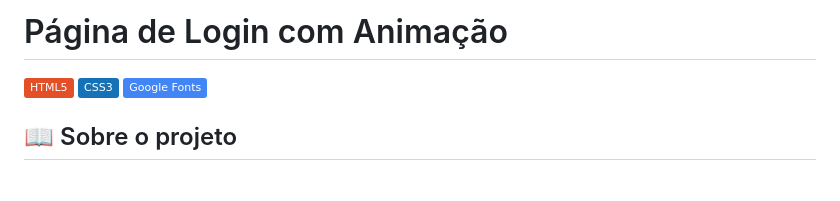
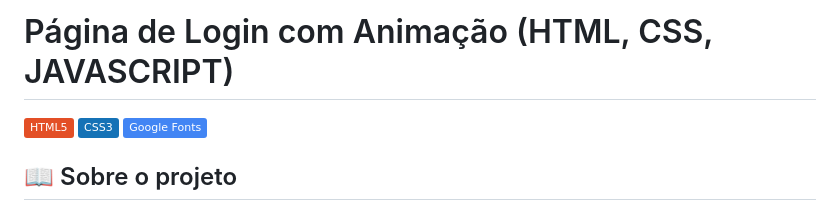
Before and after one commit to NatanLuz/loginwithanimation, a Markdown page: README.md, the part around the change. GitHub-like rendering; badges without logos; blank space fills up the shorter version.

Commit message:
Título do README atualizado para incluir as tecnologias utilizadas

```diff
--- a/README.md
+++ b/README.md
@@ -1,4 +1,4 @@
-# Página de Login com Animação
+# Página de Login com Animação (HTML, CSS, JAVASCRIPT)
 
 [![HTML5](https://img.shields.io/badge/HTML5-E34F26?style=flat&logo=html5&logoColor=white)]()
 [![CSS3](https://img.shields.io/badge/CSS3-1572B6?style=flat&logo=css3&logoColor=white)]()
```
